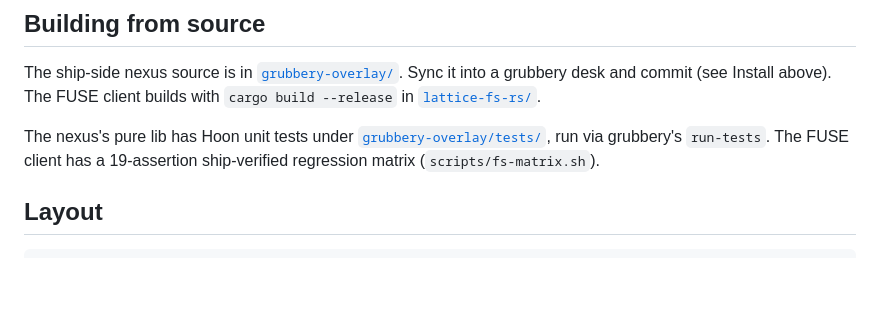
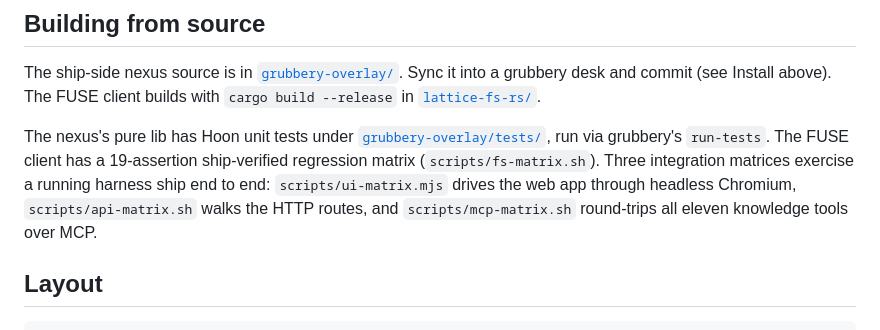
Before and after one commit to nisfeb/lattice, a Markdown page: README.md, the part around the change. Drawn GitHub-style; blank space fills up the shorter version.

Commit message:
docs: point the README at the three integration matrices

```diff
--- a/README.md
+++ b/README.md
@@ -259,7 +259,11 @@ builds with `cargo build --release` in [`lattice-fs-rs/`](lattice-fs-rs/).
 The nexus's pure lib has Hoon unit tests under
 [`grubbery-overlay/tests/`](grubbery-overlay/tests/), run via grubbery's
 `run-tests`. The FUSE client has a 19-assertion ship-verified regression
-matrix (`scripts/fs-matrix.sh`).
+matrix (`scripts/fs-matrix.sh`). Three integration matrices exercise a
+running harness ship end to end: `scripts/ui-matrix.mjs` drives the web
+app through headless Chromium, `scripts/api-matrix.sh` walks the HTTP
+routes, and `scripts/mcp-matrix.sh` round-trips all eleven knowledge
+tools over MCP.
 
 ## Layout
 
```
